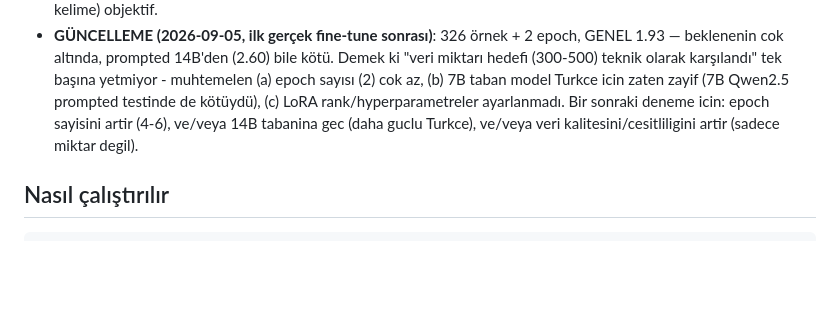
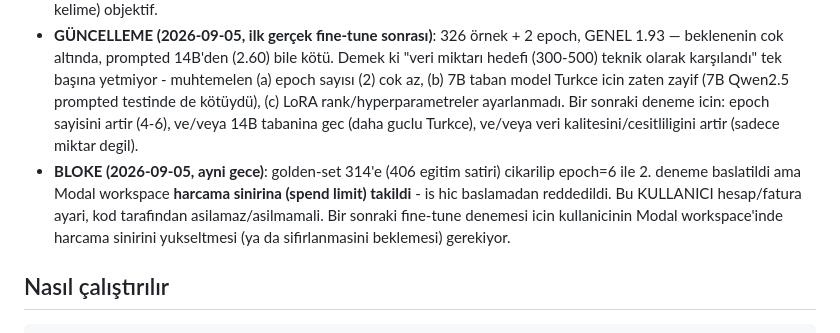
Before and after one commit to enerjiiaydinlatma-glitch/ibrhm-app, a Markdown page: auro-backend/brain_service/eval_results.md, the part around the change. GitHub-like rendering; blank space fills up the shorter version.

Commit message:
docs(brain): Modal harcama siniri notu - 2. fine-tune denemesi bloke
epoch=6 + 406 satirlik egitim verisiyle baslatilan 2. deneme, Modal
workspace'in harcama sinirina takilip hic baslamadan reddedildi. Kullanici
hesap ayari - kod tarafindan asilamaz. Kullanicinin Modal workspace'inde
limiti yukseltmesi/beklemesi gerekiyor, sonraki oturumda tekrar denenecek.

Co-Authored-By: Claude Sonnet 5 <noreply@anthropic.com>

```diff
--- a/auro-backend/brain_service/eval_results.md
+++ b/auro-backend/brain_service/eval_results.md
@@ -21,6 +21,7 @@ Yargıç: Gemini 3.7 Flash, rubrik 1-5.
 - LoRA (7-14B) + iyi veri ile makul beklenti ~3.5-4.3. Gemini'yi yakalamak belirsiz — ama artık ÖLÇÜLEBİLİR.
 - Yargıç Gemini olduğu için hafif "Gemini-tarzına yanlılık" olabilir; ama 14B'nin somut hataları (dil kayması, bozuk kelime) objektif.
 - **GÜNCELLEME (2026-09-05, ilk gerçek fine-tune sonrası)**: 326 örnek + 2 epoch, GENEL 1.93 — beklenenin cok altında, prompted 14B'den (2.60) bile kötü. Demek ki "veri miktarı hedefi (300-500) teknik olarak karşılandı" tek başına yetmiyor - muhtemelen (a) epoch sayısı (2) cok az, (b) 7B taban model Turkce icin zaten zayif (7B Qwen2.5 prompted testinde de kötüydü), (c) LoRA rank/hyperparametreler ayarlanmadı. Bir sonraki deneme icin: epoch sayisini artir (4-6), ve/veya 14B tabanina gec (daha guclu Turkce), ve/veya veri kalitesini/cesitliligini artir (sadece miktar degil).
+- **BLOKE (2026-09-05, ayni gece)**: golden-set 314'e (406 egitim satiri) cikarilip epoch=6 ile 2. deneme baslatildi ama Modal workspace **harcama sinirina (spend limit) takildi** - is hic baslamadan reddedildi. Bu KULLANICI hesap/fatura ayari, kod tarafindan asilamaz/asilmamali. Bir sonraki fine-tune denemesi icin kullanicinin Modal workspace'inde harcama sinirini yukseltmesi (ya da sifirlanmasini beklemesi) gerekiyor.
 
 ## Nasıl çalıştırılır
 
```
